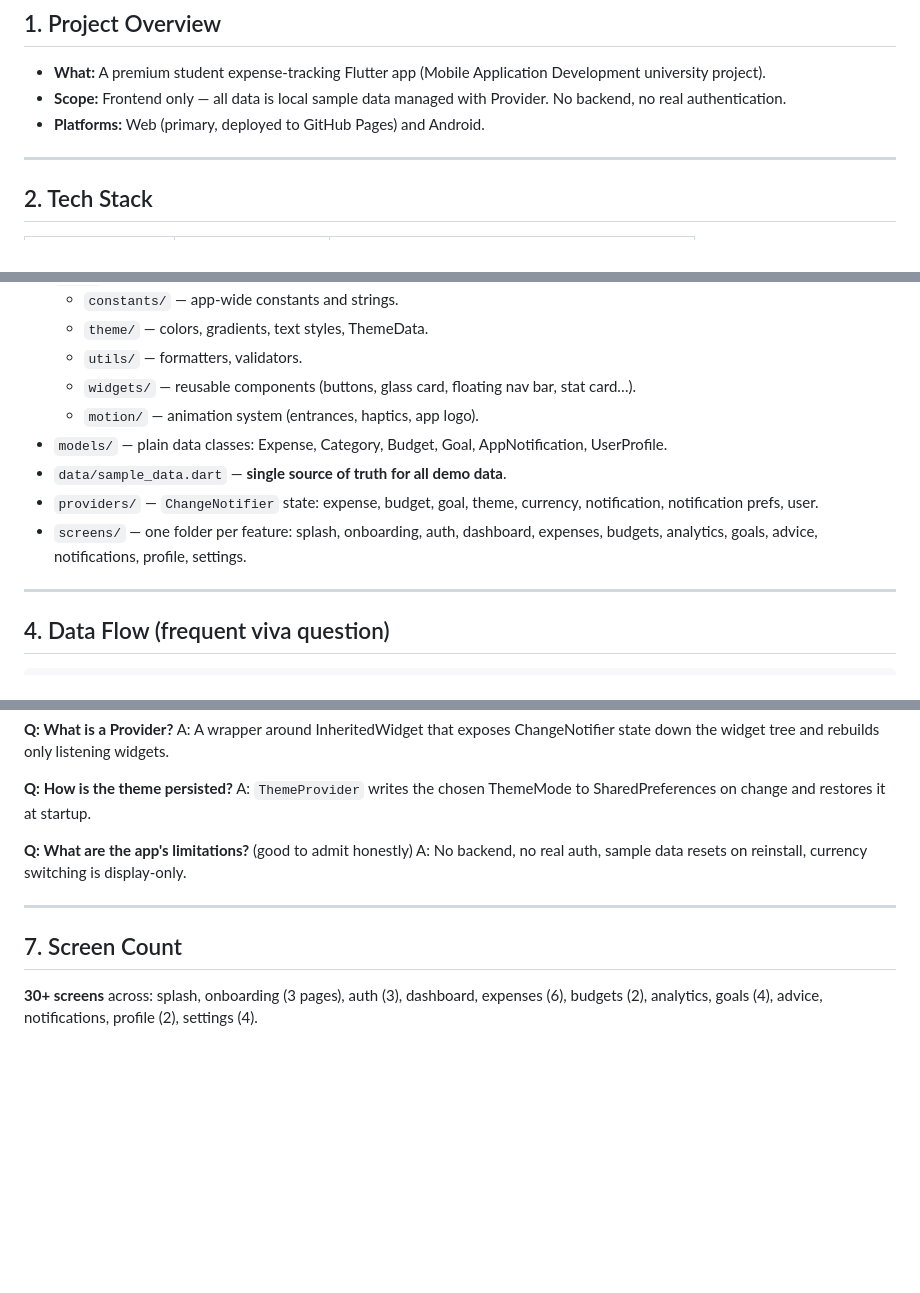
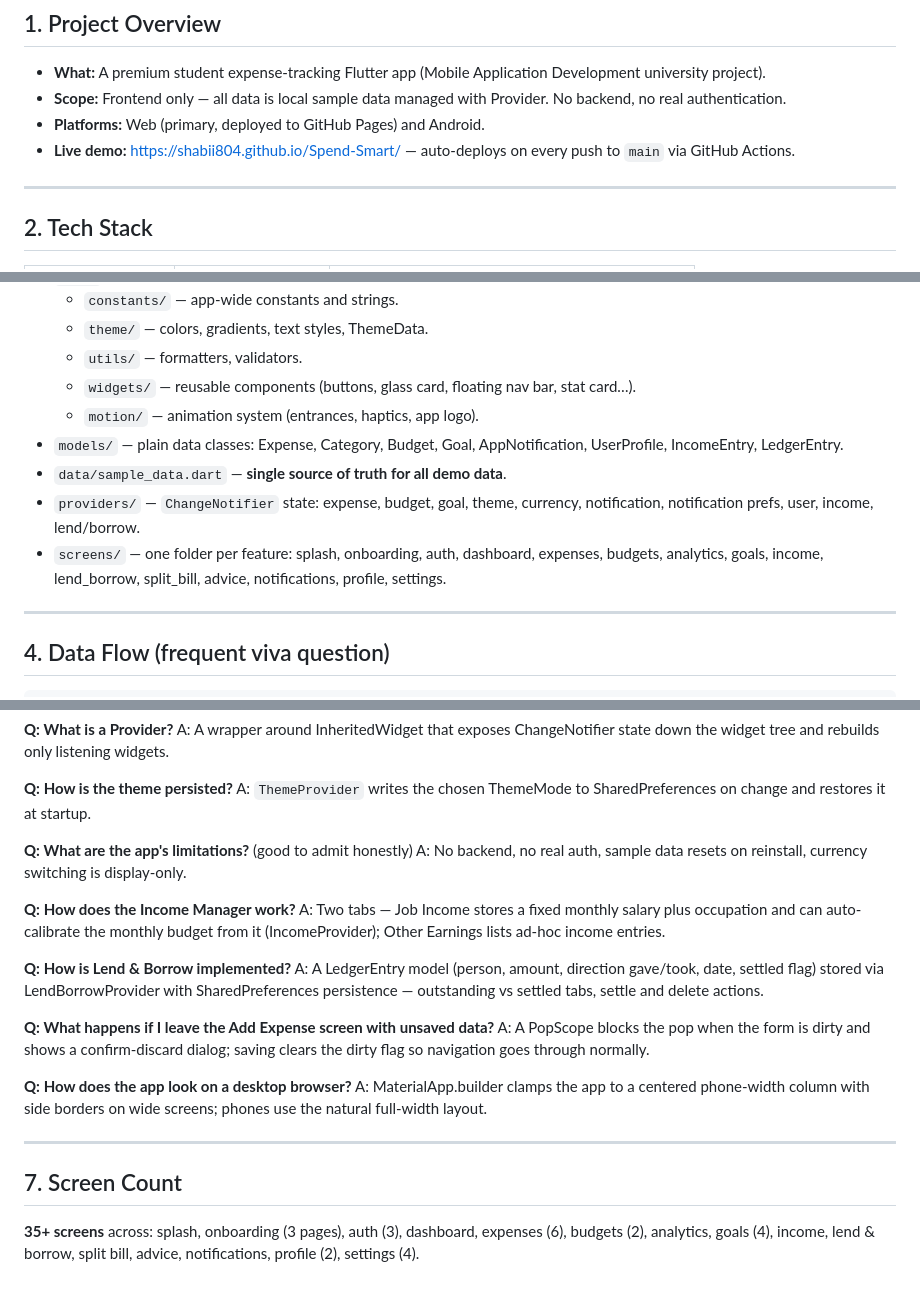
Before and after one commit to shabii804/Spend-Smart, a Markdown page: VIVA_NOTES.md, 3 parts joined by grey strips. Rendered like a GitHub page; blank space fills up the shorter version.

Commit message:
update viva notes

```diff
--- a/VIVA_NOTES.md
+++ b/VIVA_NOTES.md
@@ -9,6 +9,7 @@ Quick reference for the project viva. Everything here reflects the actual code i
 - **What:** A premium student expense-tracking Flutter app (Mobile Application Development university project).
 - **Scope:** Frontend only — all data is local sample data managed with Provider. No backend, no real authentication.
 - **Platforms:** Web (primary, deployed to GitHub Pages) and Android.
+- **Live demo:** https://shabii804.github.io/Spend-Smart/ — auto-deploys on every push to `main` via GitHub Actions.
 
 ---
 
@@ -35,10 +36,10 @@ Quick reference for the project viva. Everything here reflects the actual code i
   - `utils/` — formatters, validators.
   - `widgets/` — reusable components (buttons, glass card, floating nav bar, stat card…).
   - `motion/` — animation system (entrances, haptics, app logo).
-- `models/` — plain data classes: Expense, Category, Budget, Goal, AppNotification, UserProfile.
+- `models/` — plain data classes: Expense, Category, Budget, Goal, AppNotification, UserProfile, IncomeEntry, LedgerEntry.
 - `data/sample_data.dart` — **single source of truth for all demo data**.
-- `providers/` — `ChangeNotifier` state: expense, budget, goal, theme, currency, notification, notification prefs, user.
-- `screens/` — one folder per feature: splash, onboarding, auth, dashboard, expenses, budgets, analytics, goals, advice, notifications, profile, settings.
+- `providers/` — `ChangeNotifier` state: expense, budget, goal, theme, currency, notification, notification prefs, user, income, lend/borrow.
+- `screens/` — one folder per feature: splash, onboarding, auth, dashboard, expenses, budgets, analytics, goals, income, lend_borrow, split_bill, advice, notifications, profile, settings.
 
 ---
 
@@ -83,8 +84,20 @@ A: `ThemeProvider` writes the chosen ThemeMode to SharedPreferences on change an
 **Q: What are the app's limitations?** (good to admit honestly)
 A: No backend, no real auth, sample data resets on reinstall, currency switching is display-only.
 
+**Q: How does the Income Manager work?**
+A: Two tabs — Job Income stores a fixed monthly salary plus occupation and can auto-calibrate the monthly budget from it (IncomeProvider); Other Earnings lists ad-hoc income entries.
+
+**Q: How is Lend & Borrow implemented?**
+A: A LedgerEntry model (person, amount, direction gave/took, date, settled flag) stored via LendBorrowProvider with SharedPreferences persistence — outstanding vs settled tabs, settle and delete actions.
+
+**Q: What happens if I leave the Add Expense screen with unsaved data?**
+A: A PopScope blocks the pop when the form is dirty and shows a confirm-discard dialog; saving clears the dirty flag so navigation goes through normally.
+
+**Q: How does the app look on a desktop browser?**
+A: MaterialApp.builder clamps the app to a centered phone-width column with side borders on wide screens; phones use the natural full-width layout.
+
 ---
 
 ## 7. Screen Count
 
-**30+ screens** across: splash, onboarding (3 pages), auth (3), dashboard, expenses (6), budgets (2), analytics, goals (4), advice, notifications, profile (2), settings (4).
+**35+ screens** across: splash, onboarding (3 pages), auth (3), dashboard, expenses (6), budgets (2), analytics, goals (4), income, lend & borrow, split bill, advice, notifications, profile (2), settings (4).
```
